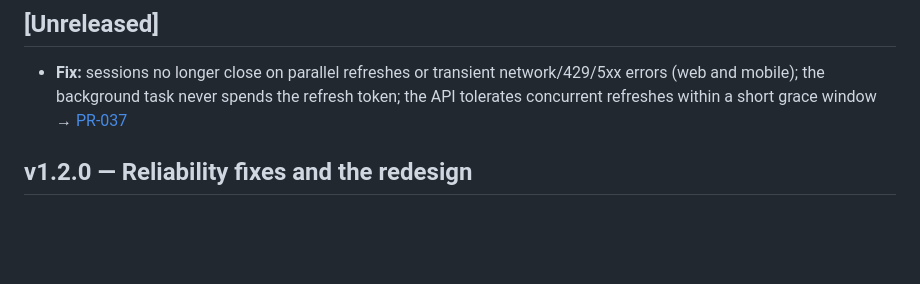
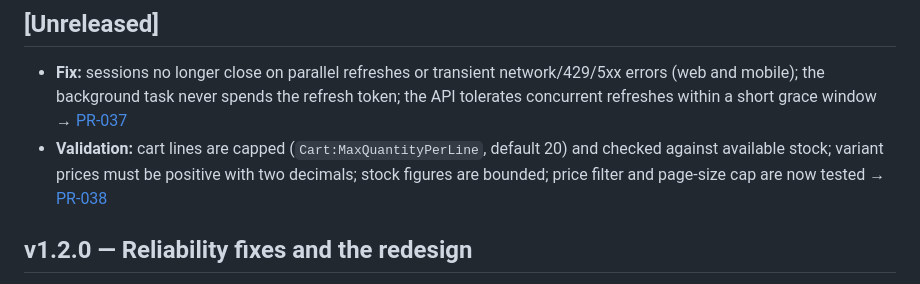
Before and after one commit to davidtriminio/catrashop, a Markdown page: CHANGELOG.md, the part around the change. GitHub-like rendering; blank space fills up the shorter version.

Commit message:
docs(git): add simulated PR-038 for validation limits

```diff
--- a/CHANGELOG.md
+++ b/CHANGELOG.md
@@ -12,6 +12,9 @@ Each entry links the Architecture Decision Record and the simulated Pull Request
 - **Fix:** sessions no longer close on parallel refreshes or transient network/429/5xx errors (web and mobile); the
   background task never spends the refresh token; the API tolerates concurrent refreshes within a short grace window
   → [PR-037](docs/git/prs/PR-037-session-stability.md)
+- **Validation:** cart lines are capped (`Cart:MaxQuantityPerLine`, default 20) and checked against available stock;
+  variant prices must be positive with two decimals; stock figures are bounded; price filter and page-size cap are
+  now tested → [PR-038](docs/git/prs/PR-038-validation-limits.md)
 
 ## v1.2.0 — Reliability fixes and the redesign
 - **Fix:** the account page no longer fails when the customer profile is created by concurrent requests
```
Also changed, not shown: 2 other files.
